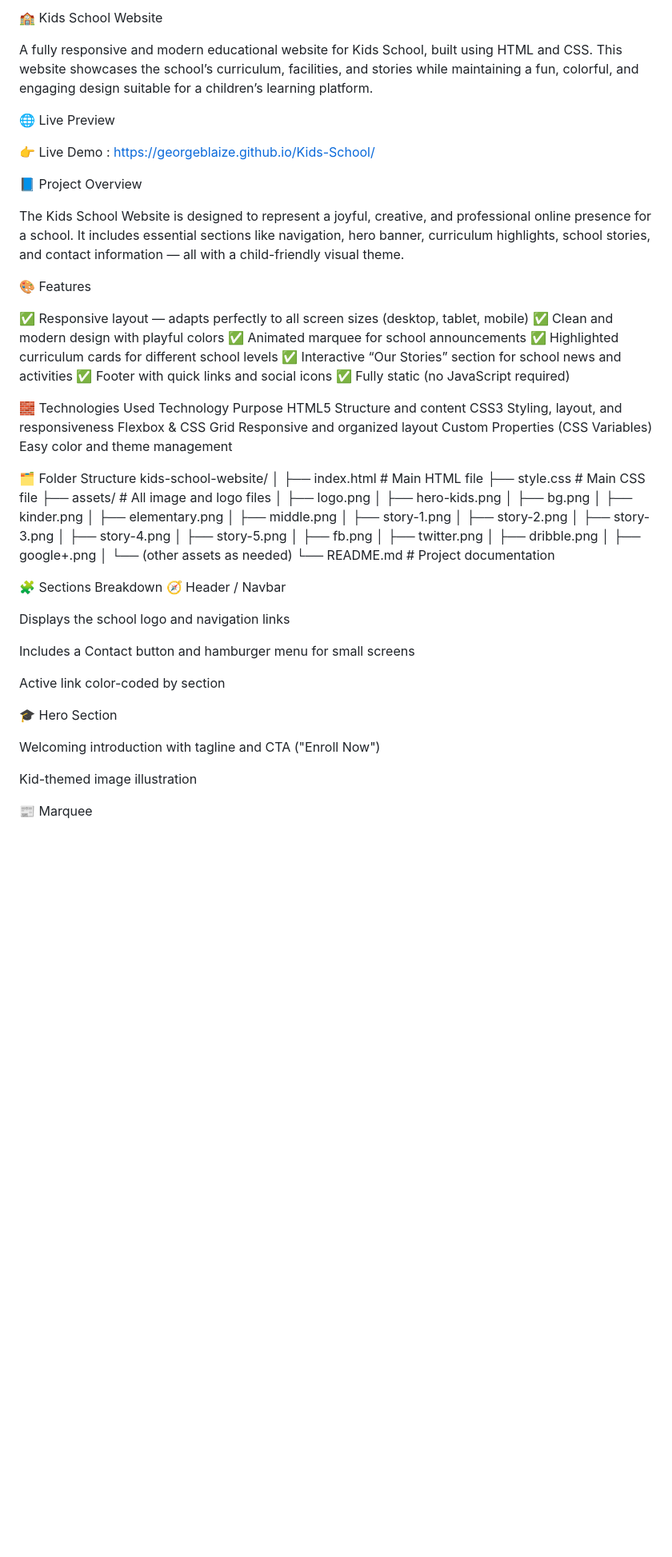
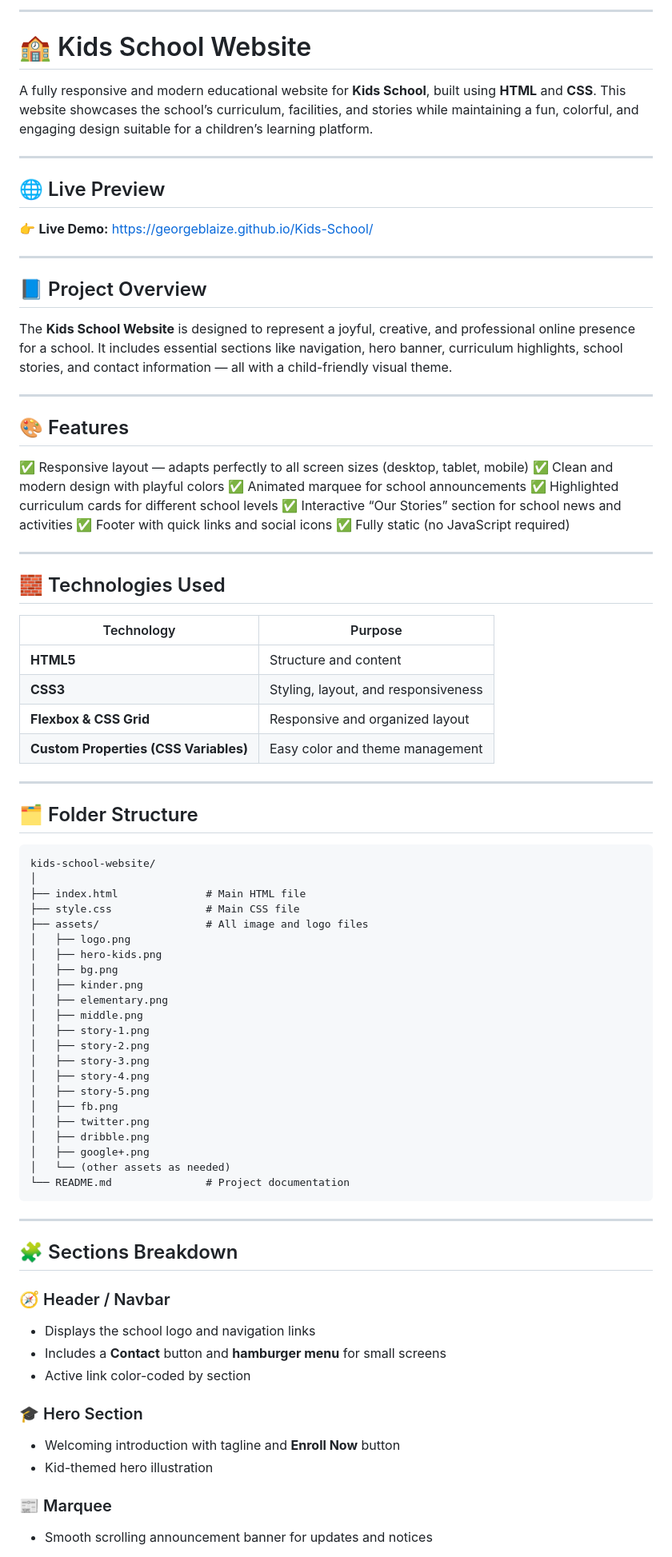
Before and after one commit to GeorgeBlaize/Kids-School, a Markdown page: README.md, the part around one of its changes. Shown at 80% size. Rendered like a GitHub page; blank space fills up the shorter version.

````diff
--- a/README.md
+++ b/README.md
@@ -1,19 +1,26 @@
-🏫 Kids School Website
+---
 
-A fully responsive and modern educational website for Kids School, built using HTML and CSS.
+# 🏫 Kids School Website
+
+A fully responsive and modern educational website for **Kids School**, built using **HTML** and **CSS**.
 This website showcases the school’s curriculum, facilities, and stories while maintaining a fun, colorful, and engaging design suitable for a children’s learning platform.
 
-🌐 Live Preview
+---
 
+## 🌐 Live Preview
 
-👉 Live Demo : https://georgeblaize.github.io/Kids-School/
+👉 **Live Demo:** [https://georgeblaize.github.io/Kids-School/](https://georgeblaize.github.io/Kids-School/)
 
-📘 Project Overview
+---
 
-The Kids School Website is designed to represent a joyful, creative, and professional online presence for a school.
+## 📘 Project Overview
+
+The **Kids School Website** is designed to represent a joyful, creative, and professional online presence for a school.
 It includes essential sections like navigation, hero banner, curriculum highlights, school stories, and contact information — all with a child-friendly visual theme.
 
-🎨 Features
+---
+
+## 🎨 Features
 
 ✅ Responsive layout — adapts perfectly to all screen sizes (desktop, tablet, mobile)
 ✅ Clean and modern design with playful colors
@@ -23,15 +30,22 @@ It includes essential sections like navigation, hero banner, curriculum highligh
 ✅ Footer with quick links and social icons
 ✅ Fully static (no JavaScript required)
 
-🧱 Technologies Used
-Technology	Purpose
-HTML5	Structure and content
-CSS3	Styling, layout, and responsiveness
-Flexbox & CSS Grid	Responsive and organized layout
-Custom Properties (CSS Variables)	Easy color and theme management
+---
 
+## 🧱 Technologies Used
 
-🗂️ Folder Structure
+| Technology                            | Purpose                             |
+| ------------------------------------- | ----------------------------------- |
+| **HTML5**                             | Structure and content               |
+| **CSS3**                              | Styling, layout, and responsiveness |
+| **Flexbox & CSS Grid**                | Responsive and organized layout     |
+| **Custom Properties (CSS Variables)** | Easy color and theme management     |
+
+---
+
+## 🗂️ Folder Structure
+
+```
 kids-school-website/
 │
 ├── index.html              # Main HTML file
@@ -54,21 +68,24 @@ kids-school-website/
 │   ├── google+.png
 │   └── (other assets as needed)
 └── README.md               # Project documentation
+```
 
-🧩 Sections Breakdown
-🧭 Header / Navbar
+---
 
-Displays the school logo and navigation links
+## 🧩 Sections Breakdown
 
-Includes a Contact button and hamburger menu for small screens
+### 🧭 Header / Navbar
 
-Active link color-coded by section
+* Displays the school logo and navigation links
+* Includes a **Contact** button and **hamburger menu** for small screens
+* Active link color-coded by section
 
-🎓 Hero Section
+### 🎓 Hero Section
 
-Welcoming introduction with tagline and CTA ("Enroll Now")
+* Welcoming introduction with tagline and **Enroll Now** button
+* Kid-themed hero illustration
 
-Kid-themed image illustration
+### 📰 Marquee
 
-📰 Marquee
+* Smooth scrolling announcement banner for updates and notices
 
````
Also changed, not shown: other parts of README.md (+39 -37 lines).
